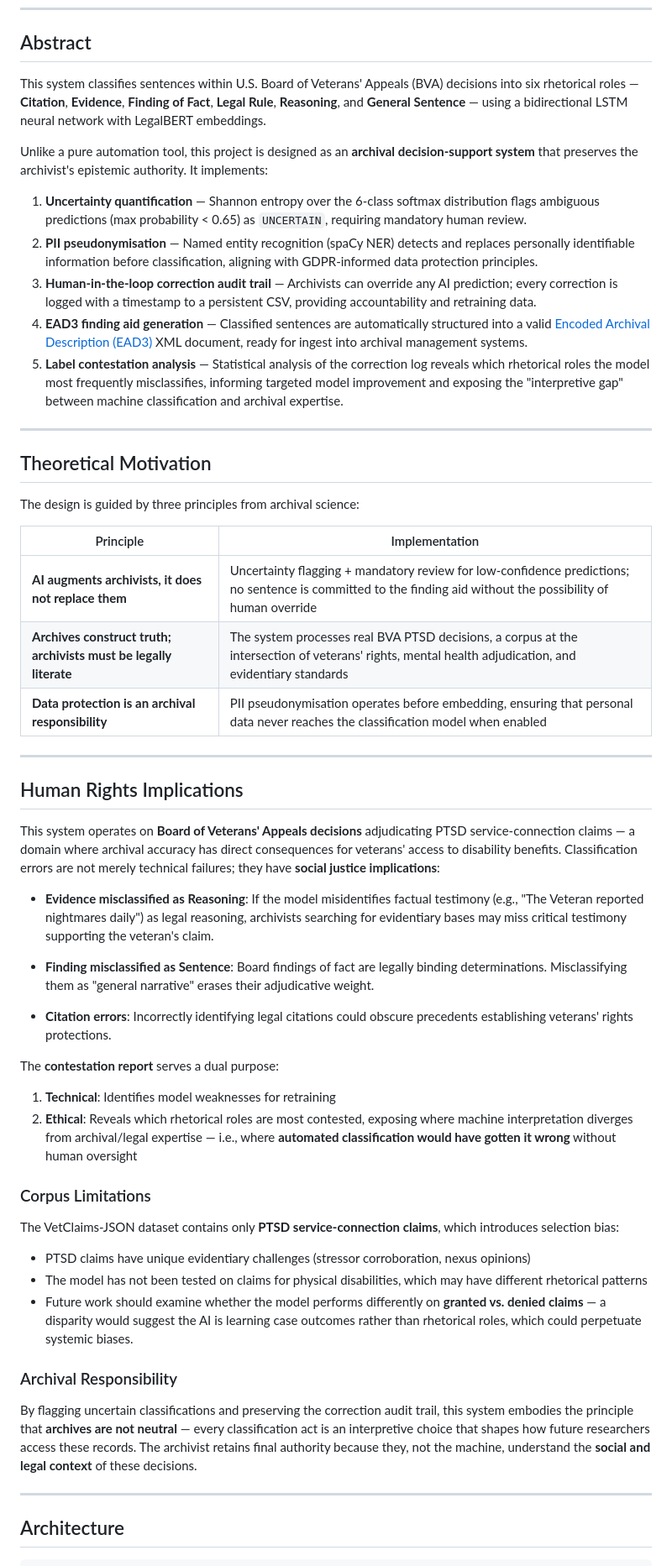
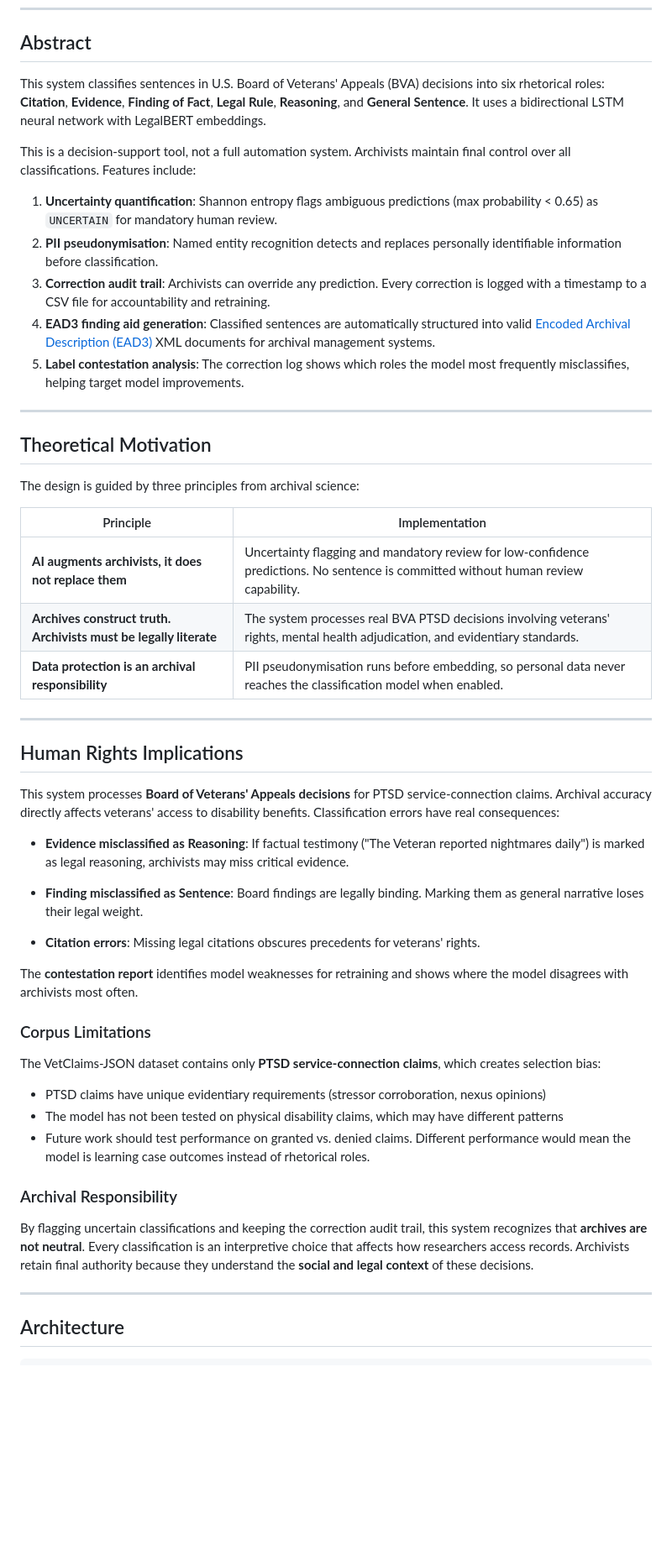
Before and after one commit to BaidarSamir/archival-rights-role-classifier, a Markdown page: README.md, the part around one of its changes. Shown at 84% size. Rendered like a GitHub page; blank space fills up the shorter version.

```diff
--- a/README.md
+++ b/README.md
@@ -10,15 +10,15 @@
 
 ## Abstract
 
-This system classifies sentences within U.S. Board of Veterans' Appeals (BVA) decisions into six rhetorical roles — **Citation**, **Evidence**, **Finding of Fact**, **Legal Rule**, **Reasoning**, and **General Sentence** — using a bidirectional LSTM neural network with LegalBERT embeddings.
+This system classifies sentences in U.S. Board of Veterans' Appeals (BVA) decisions into six rhetorical roles: **Citation**, **Evidence**, **Finding of Fact**, **Legal Rule**, **Reasoning**, and **General Sentence**. It uses a bidirectional LSTM neural network with LegalBERT embeddings.
 
-Unlike a pure automation tool, this project is designed as an **archival decision-support system** that preserves the archivist's epistemic authority. It implements:
+This is a decision-support tool, not a full automation system. Archivists maintain final control over all classifications. Features include:
 
-1. **Uncertainty quantification** — Shannon entropy over the 6-class softmax distribution flags ambiguous predictions (max probability < 0.65) as `UNCERTAIN`, requiring mandatory human review.
-2. **PII pseudonymisation** — Named entity recognition (spaCy NER) detects and replaces personally identifiable information before classification, aligning with GDPR-informed data protection principles.
-3. **Human-in-the-loop correction audit trail** — Archivists can override any AI prediction; every correction is logged with a timestamp to a persistent CSV, providing accountability and retraining data.
-4. **EAD3 finding aid generation** — Classified sentences are automatically structured into a valid [Encoded Archival Description (EAD3)](https://www.loc.gov/ead/) XML document, ready for ingest into archival management systems.
-5. **Label contestation analysis** — Statistical analysis of the correction log reveals which rhetorical roles the model most frequently misclassifies, informing targeted model improvement and exposing the "interpretive gap" between machine classification and archival expertise.
+1. **Uncertainty quantification**: Shannon entropy flags ambiguous predictions (max probability < 0.65) as `UNCERTAIN` for mandatory human review.
+2. **PII pseudonymisation**: Named entity recognition detects and replaces personally identifiable information before classification.
+3. **Correction audit trail**: Archivists can override any prediction. Every correction is logged with a timestamp to a CSV file for accountability and retraining.
+4. **EAD3 finding aid generation**: Classified sentences are automatically structured into valid [Encoded Archival Description (EAD3)](https://www.loc.gov/ead/) XML documents for archival management systems.
+5. **Label contestation analysis**: The correction log shows which roles the model most frequently misclassifies, helping target model improvements.
 
 ---
 
@@ -28,36 +28,34 @@ The design is guided by three principles from archival science:
 
 | Principle | Implementation |
 |-----------|---------------|
-| **AI augments archivists, it does not replace them** | Uncertainty flagging + mandatory review for low-confidence predictions; no sentence is committed to the finding aid without the possibility of human override |
-| **Archives construct truth; archivists must be legally literate** | The system processes real BVA PTSD decisions, a corpus at the intersection of veterans' rights, mental health adjudication, and evidentiary standards |
-| **Data protection is an archival responsibility** | PII pseudonymisation operates before embedding, ensuring that personal data never reaches the classification model when enabled |
+| **AI augments archivists, it does not replace them** | Uncertainty flagging and mandatory review for low-confidence predictions. No sentence is committed without human review capability. |
+| **Archives construct truth. Archivists must be legally literate** | The system processes real BVA PTSD decisions involving veterans' rights, mental health adjudication, and evidentiary standards. |
+| **Data protection is an archival responsibility** | PII pseudonymisation runs before embedding, so personal data never reaches the classification model when enabled. |
 
 ---
 
 ## Human Rights Implications
 
-This system operates on **Board of Veterans' Appeals decisions** adjudicating PTSD service-connection claims — a domain where archival accuracy has direct consequences for veterans' access to disability benefits. Classification errors are not merely technical failures; they have **social justice implications**:
+This system processes **Board of Veterans' Appeals decisions** for PTSD service-connection claims. Archival accuracy directly affects veterans' access to disability benefits. Classification errors have real consequences:
 
-- **Evidence misclassified as Reasoning**: If the model misidentifies factual testimony (e.g., "The Veteran reported nightmares daily") as legal reasoning, archivists searching for evidentiary bases may miss critical testimony supporting the veteran's claim.
+- **Evidence misclassified as Reasoning**: If factual testimony ("The Veteran reported nightmares daily") is marked as legal reasoning, archivists may miss critical evidence.
 
-- **Finding misclassified as Sentence**: Board findings of fact are legally binding determinations. Misclassifying them as "general narrative" erases their adjudicative weight.
+- **Finding misclassified as Sentence**: Board findings are legally binding. Marking them as general narrative loses their legal weight.
 
-- **Citation errors**: Incorrectly identifying legal citations could obscure precedents establishing veterans' rights protections.
+- **Citation errors**: Missing legal citations obscures precedents for veterans' rights.
 
-The **contestation report** serves a dual purpose:
-1. **Technical**: Identifies model weaknesses for retraining
-2. **Ethical**: Reveals which rhetorical roles are most contested, exposing where machine interpretation diverges from archival/legal expertise — i.e., where **automated classification would have gotten it wrong** without human oversight
+The **contestation report** identifies model weaknesses for retraining and shows where the model disagrees with archivists most often.
 
 ### Corpus Limitations
 
-The VetClaims-JSON dataset contains only **PTSD service-connection claims**, which introduces selection bias:
-- PTSD claims have unique evidentiary challenges (stressor corroboration, nexus opinions)
-- The model has not been tested on claims for physical disabilities, which may have different rhetorical patterns
-- Future work should examine whether the model performs differently on **granted vs. denied claims** — a disparity would suggest the AI is learning case outcomes rather than rhetorical roles, which could perpetuate systemic biases.
+The VetClaims-JSON dataset contains only **PTSD service-connection claims**, which creates selection bias:
+- PTSD claims have unique evidentiary requirements (stressor corroboration, nexus opinions)
+- The model has not been tested on physical disability claims, which may have different patterns
+- Future work should test performance on granted vs. denied claims. Different performance would mean the model is learning case outcomes instead of rhetorical roles.
 
 ### Archival Responsibility
 
-By flagging uncertain classifications and preserving the correction audit trail, this system embodies the principle that **archives are not neutral** — every classification act is an interpretive choice that shapes how future researchers access these records. The archivist retains final authority because they, not the machine, understand the **social and legal context** of these decisions.
+By flagging uncertain classifications and keeping the correction audit trail, this system recognizes that **archives are not neutral**. Every classification is an interpretive choice that affects how researchers access records. Archivists retain final authority because they understand the **social and legal context** of these decisions.
 
 ---
 
```
Also changed, not shown: other parts of README.md (+16 -16 lines), Legal-Sentence-Role-Classification-main/README.md (deleted, +0 -318 lines).
